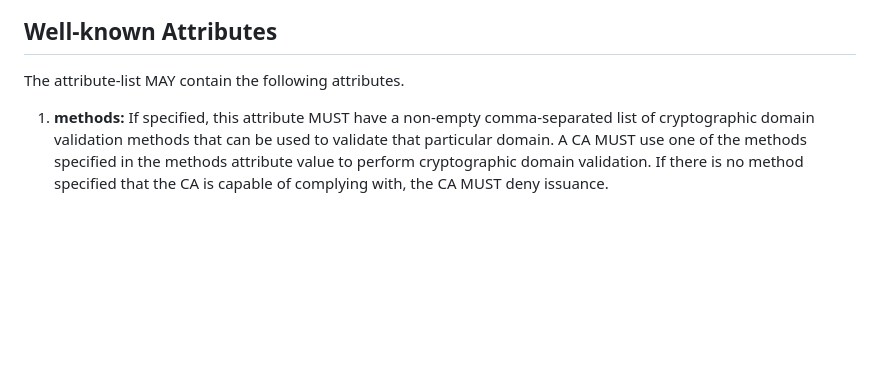
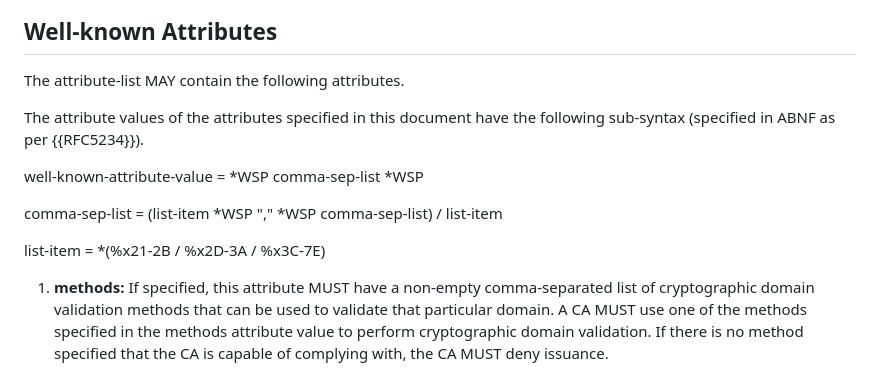
Before and after one commit to birgelee/draft-caa-security-tag, a Markdown page: draft-birgelee-lamps-caa-security.md, the part around the change. Rendered like a GitHub page; blank space fills up the shorter version.

Commit message:
add syntax for the specified attribute values

```diff
--- a/draft-birgelee-lamps-caa-security.md
+++ b/draft-birgelee-lamps-caa-security.md
@@ -167,6 +167,14 @@ An attribute-list MUST NOT have two attributes with the same name specified even
 
 The attribute-list MAY contain the following attributes.
 
+The attribute values of the attributes specified in this document have the following sub-syntax (specified in ABNF as per {{RFC5234}}).
+
+well-known-attribute-value = \*WSP comma-sep-list \*WSP
+
+comma-sep-list = (list-item \*WSP "," \*WSP comma-sep-list) / list-item
+
+list-item = \*(%x21-2B / %x2D-3A / %x3C-7E)
+
 1. **methods:** If specified, this attribute MUST have a non-empty comma-separated list of cryptographic domain validation methods that can be used to validate that particular domain.
 A CA MUST use one of the methods specified in the methods attribute value to perform cryptographic domain validation.
 If there is no method specified that the CA is capable of complying with, the CA MUST deny issuance.
```
